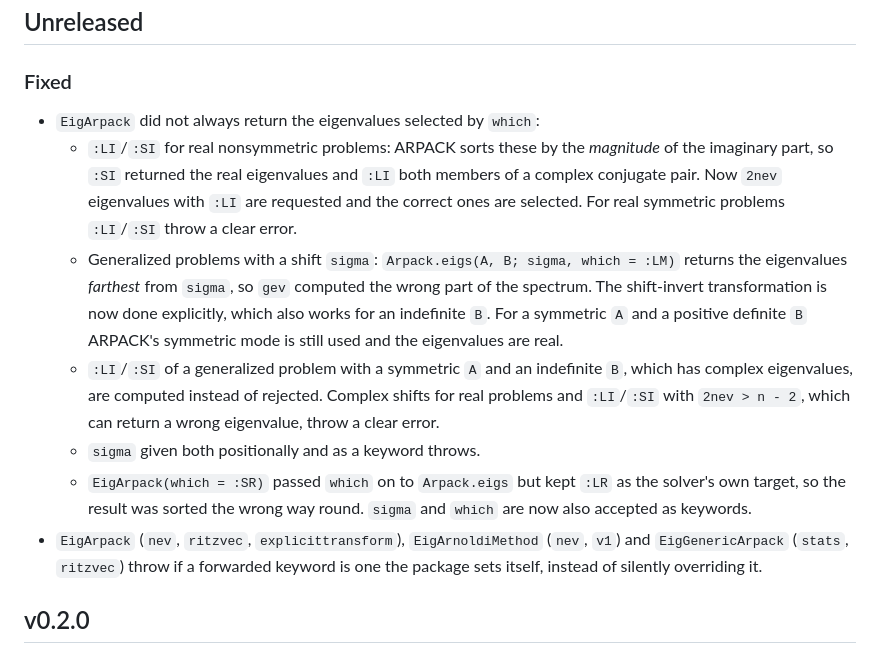
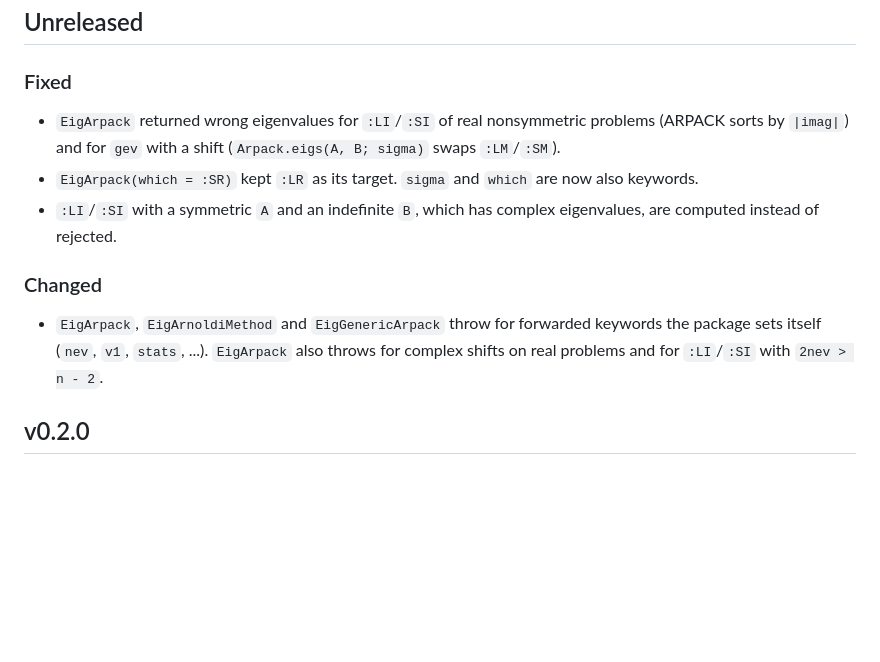
Before and after one commit to henrij22/EigenValueSolvers.jl, a Markdown page: CHANGELOG.md, the part around the change. GitHub-like rendering; blank space fills up the shorter version.

Commit message:
Compact changelog
Co-Authored-By: Claude Sonnet 5.5 <noreply@anthropic.com>
Claude-Session: https://claude.ai/code/session_01Wkpd9TTiz41M8oiWYoY4wg

```diff
--- a/CHANGELOG.md
+++ b/CHANGELOG.md
@@ -4,26 +4,17 @@
 
 ### Fixed
 
-- `EigArpack` did not always return the eigenvalues selected by `which`:
-  - `:LI`/`:SI` for real nonsymmetric problems: ARPACK sorts these by the *magnitude* of the
-    imaginary part, so `:SI` returned the real eigenvalues and `:LI` both members of a
-    complex conjugate pair. Now `2nev` eigenvalues with `:LI` are requested and the correct
-    ones are selected. For real symmetric problems `:LI`/`:SI` throw a clear error.
-  - Generalized problems with a shift `sigma`: `Arpack.eigs(A, B; sigma, which = :LM)`
-    returns the eigenvalues *farthest* from `sigma`, so `gev` computed the wrong part of the
-    spectrum. The shift-invert transformation is now done explicitly, which also works for
-    an indefinite `B`. For a symmetric `A` and a positive definite `B` ARPACK's symmetric
-    mode is still used and the eigenvalues are real.
-  - `:LI`/`:SI` of a generalized problem with a symmetric `A` and an indefinite `B`, which has
-    complex eigenvalues, are computed instead of rejected. Complex shifts for real problems and
-    `:LI`/`:SI` with `2nev > n - 2`, which can return a wrong eigenvalue, throw a clear error.
-  - `sigma` given both positionally and as a keyword throws.
-  - `EigArpack(which = :SR)` passed `which` on to `Arpack.eigs` but kept `:LR` as the
-    solver's own target, so the result was sorted the wrong way round. `sigma` and `which`
-    are now also accepted as keywords.
-- `EigArpack` (`nev`, `ritzvec`, `explicittransform`), `EigArnoldiMethod` (`nev`, `v1`) and
-  `EigGenericArpack` (`stats`, `ritzvec`) throw if a forwarded keyword is one the package sets
-  itself, instead of silently overriding it.
+- `EigArpack` returned wrong eigenvalues for `:LI`/`:SI` of real nonsymmetric problems (ARPACK
+  sorts by `|imag|`) and for `gev` with a shift (`Arpack.eigs(A, B; sigma)` swaps `:LM`/`:SM`).
+- `EigArpack(which = :SR)` kept `:LR` as its target. `sigma` and `which` are now also keywords.
+- `:LI`/`:SI` with a symmetric `A` and an indefinite `B`, which has complex eigenvalues, are
+  computed instead of rejected.
+
+### Changed
+
+- `EigArpack`, `EigArnoldiMethod` and `EigGenericArpack` throw for forwarded keywords the package
+  sets itself (`nev`, `v1`, `stats`, ...). `EigArpack` also throws for complex shifts on real
+  problems and for `:LI`/`:SI` with `2nev > n - 2`.
 
 ## v0.2.0
 
```
